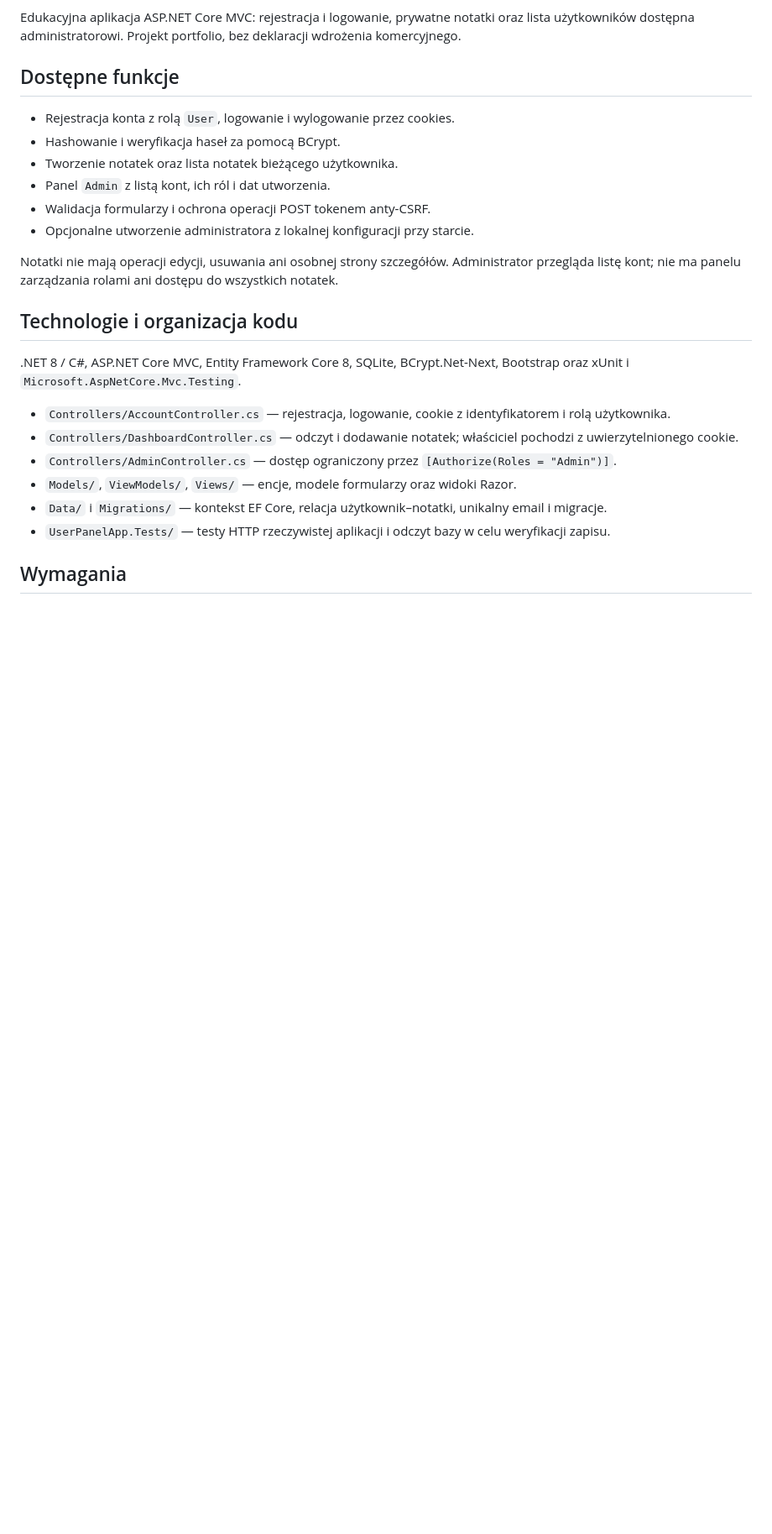
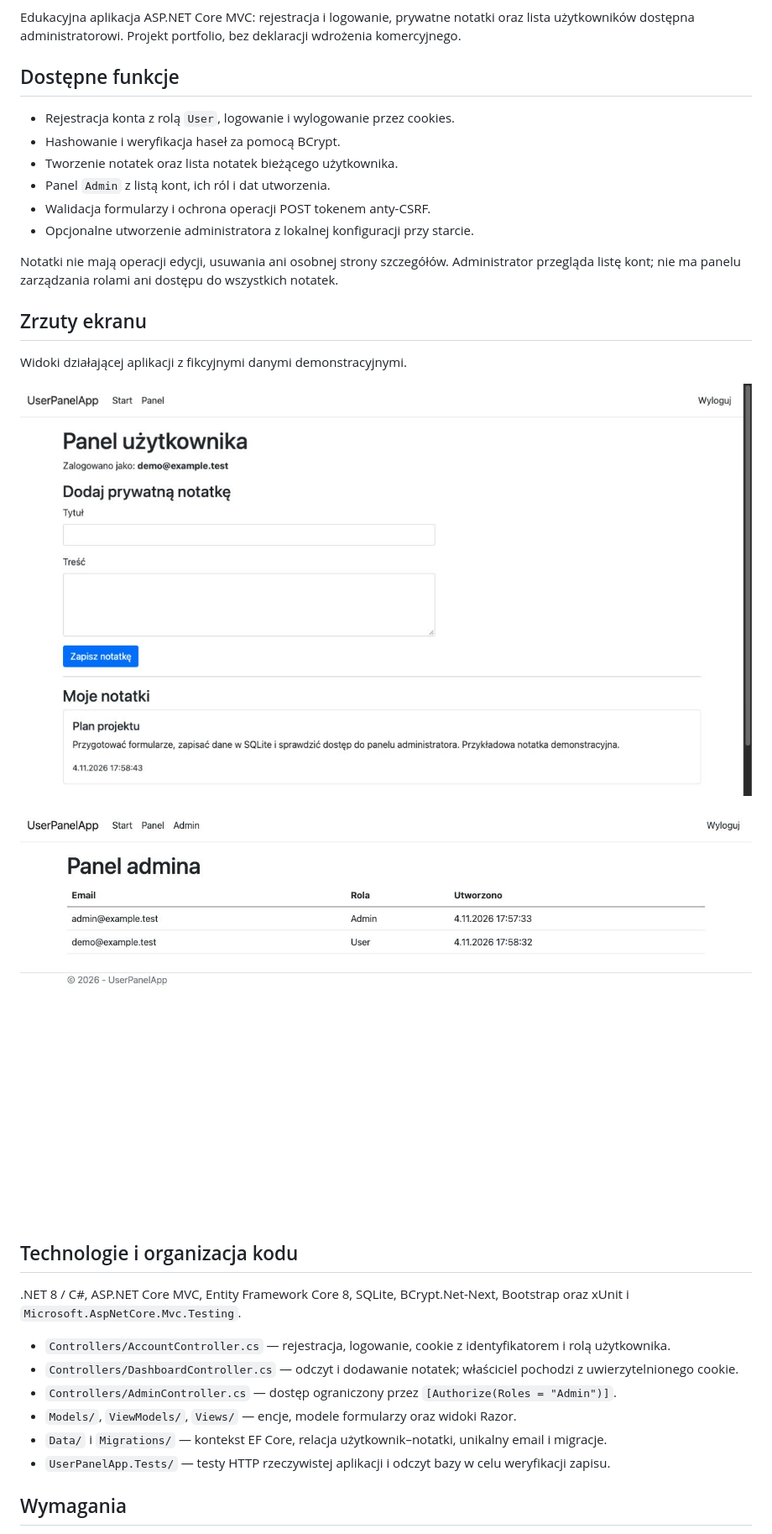
Before and after one commit to Hackobe/user-panel-app, a Markdown page: README.md, the part around the change. Shown at 84% size. GitHub-like rendering; pictures changed too: docs/screenshots/admin-panel.jpg (added), docs/screenshots/user-notes.jpg (added); blank space fills up the shorter version.

Commit message:
Add user and admin portfolio screenshots

```diff
--- a/README.md
+++ b/README.md
@@ -16,6 +16,14 @@ Edukacyjna aplikacja ASP.NET Core MVC: rejestracja i logowanie, prywatne notatki
 - Opcjonalne utworzenie administratora z lokalnej konfiguracji przy starcie.
 
 Notatki nie mają operacji edycji, usuwania ani osobnej strony szczegółów. Administrator przegląda listę kont; nie ma panelu zarządzania rolami ani dostępu do wszystkich notatek.
+
+## Zrzuty ekranu
+
+Widoki działającej aplikacji z fikcyjnymi danymi demonstracyjnymi.
+
+![Panel użytkownika z prywatną notatką](docs/screenshots/user-notes.jpg)
+
+![Lista kont w panelu administratora](docs/screenshots/admin-panel.jpg)
 
 ## Technologie i organizacja kodu
 
```
